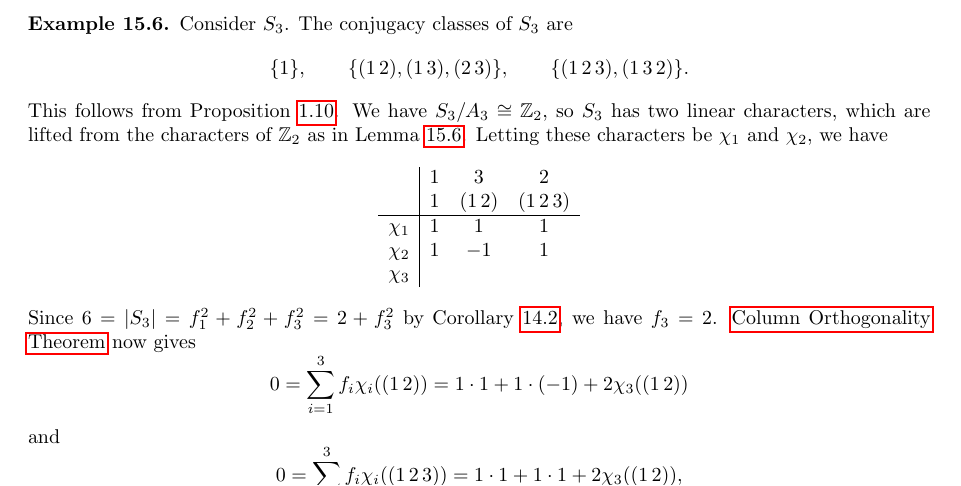
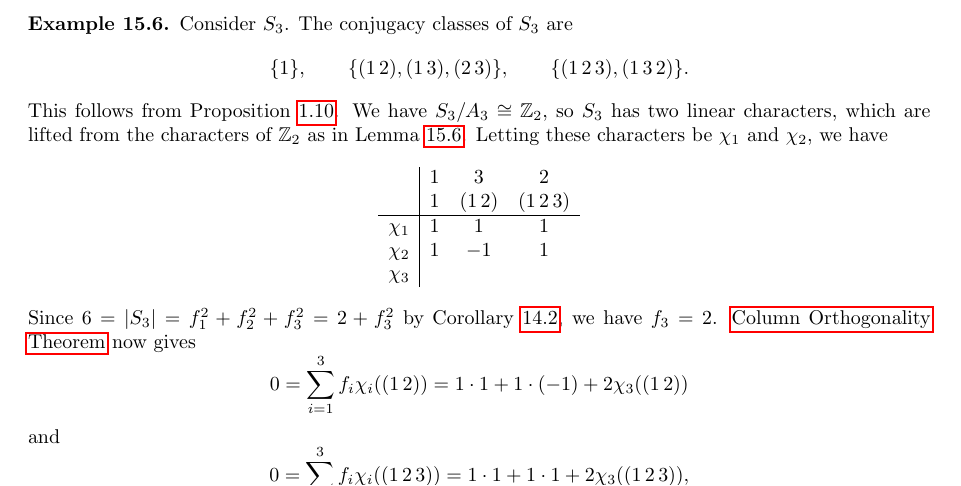
Before and after one commit to jerome-queck/odyssey-y1, a LaTeX thesis (03_Odyssey_Book/Odyssey_Project.tex, which reads 03_Odyssey_Book/Ch6_Group_Representations/15_The_Character_Table.tex): part of page 228 of 241, cut so that both start at the same text. The pictures show the PDF file 03_Odyssey_Book/Odyssey_Project.pdf that the author committed with the source.

Commit message:
Fix Section 15 S3 character table equation

```diff
--- a/03_Odyssey_Book/Ch6_Group_Representations/15_The_Character_Table.tex
+++ b/03_Odyssey_Book/Ch6_Group_Representations/15_The_Character_Table.tex
@@ -454,7 +454,7 @@ Since $6 = |S_3| = f_1^2 + f_2^2 + f_3^2 = 2 + f_3^2$ by Corollary~\ref{cor:14.2
 \]
 and
 \[
-    0 = \sum_{i=1}^{3} f_i \chi_i((1\,2\,3)) = 1 \cdot 1 + 1 \cdot 1 + 2\chi_3((1\,2)),
+    0 = \sum_{i=1}^{3} f_i \chi_i((1\,2\,3)) = 1 \cdot 1 + 1 \cdot 1 + 2\chi_3((1\,2\,3)),
 \]
 from which we see that the character table of $S_3$ is
 \[
```
Also changed, not shown: 03_Odyssey_Book/Odyssey_Project.pdf.
